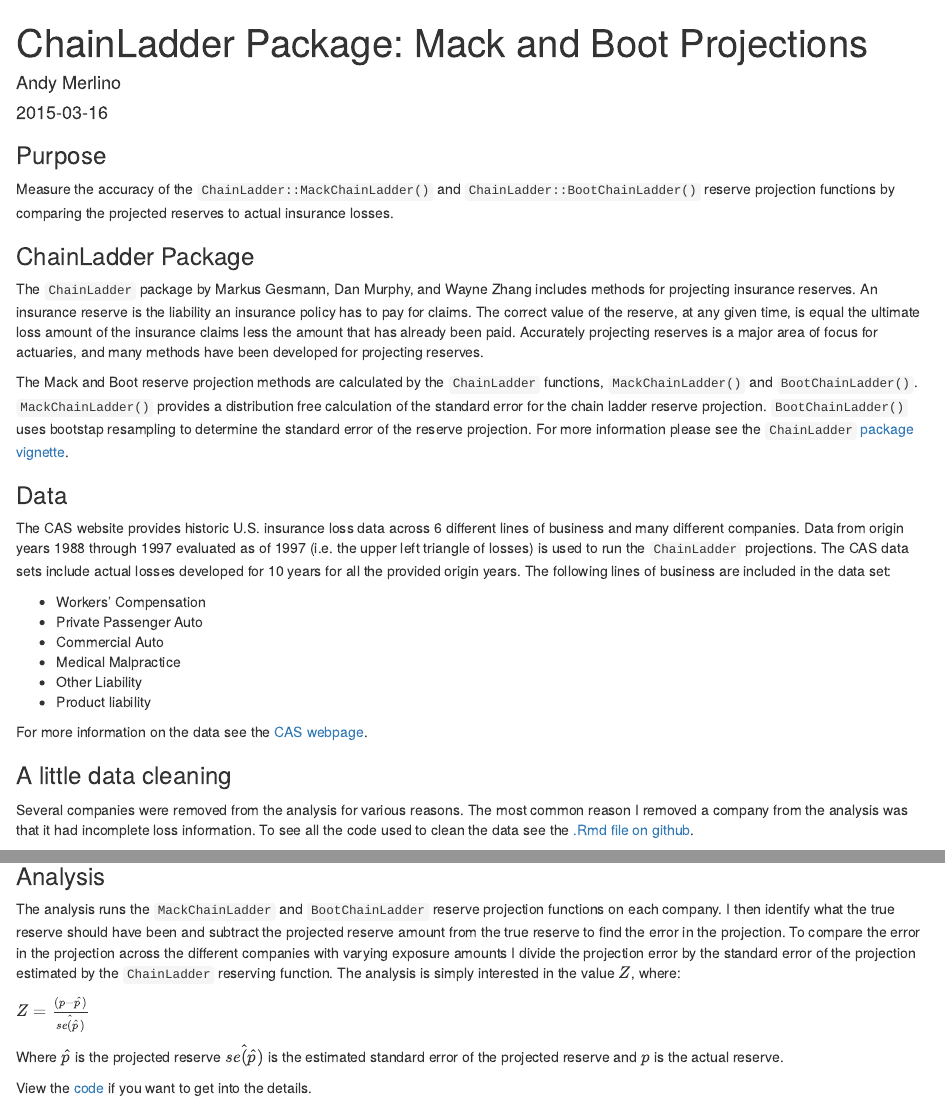
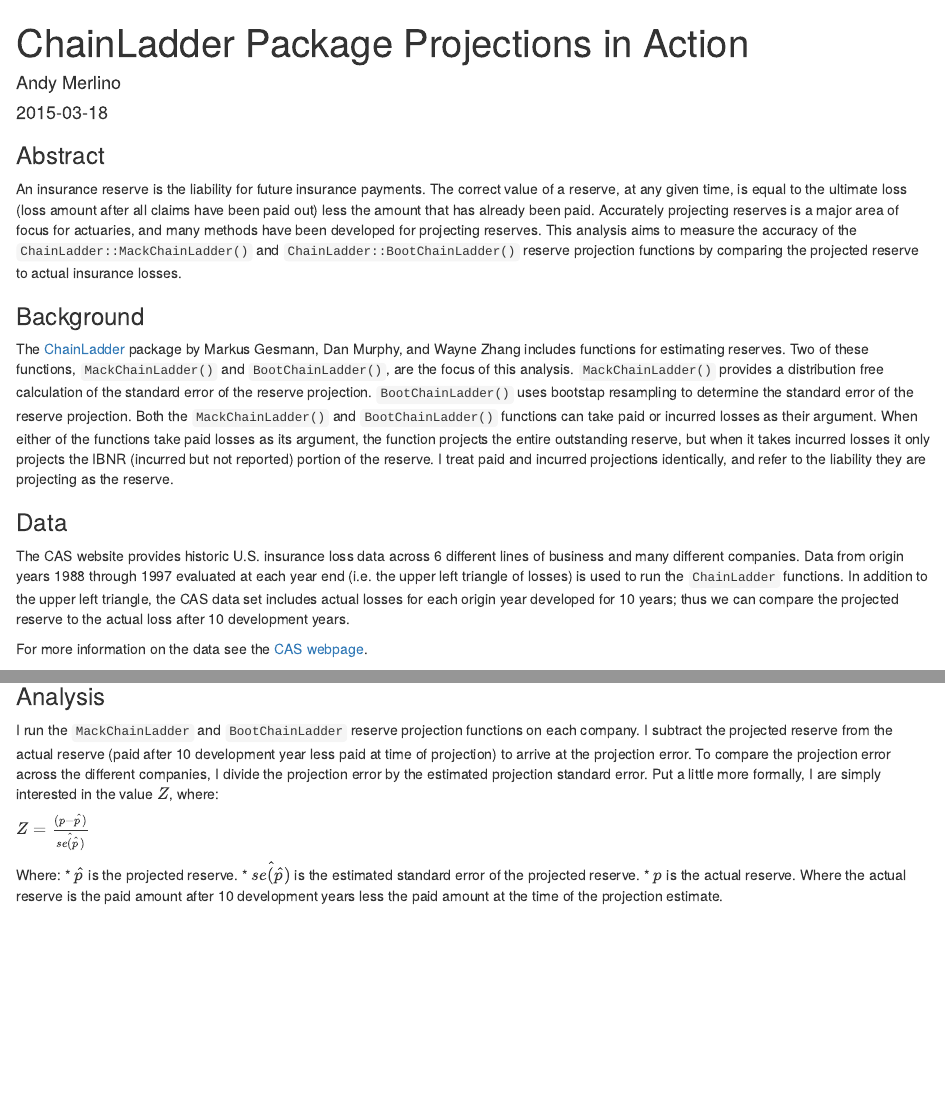
Before and after one commit to merlinoa/ractuary-studies, an R Markdown document (chainladder-review.Rmd): the page in a window 1100 px wide, from its top, and a second part further down, joined at a grey line. Rendered offline with R 4.5, knitr and Pandoc, with nearby package versions; some code elsewhere in the file could not run offline.

Commit message:
major wording improvements - getting close

````diff
--- a/chainladder-review.Rmd
+++ b/chainladder-review.Rmd
@@ -1,3 +1,3 @@
 ---
-title: "ChainLadder Package: Mack and Boot Projections"
+title: "ChainLadder Package Projections in Action"
 author: "Andy Merlino"
@@ -7,26 +7,17 @@
 geometry: margin=1.25in
 ---
 
-### Purpose
+### Abstract
 
-Measure the accuracy of the `ChainLadder::MackChainLadder()` and `ChainLadder::BootChainLadder()` reserve projection functions by comparing the projected reserves to actual insurance losses.
+An insurance reserve is the liability for future insurance payments.  The correct value of a reserve, at any given time, is equal to the ultimate loss (loss amount after all claims have been paid out) less the amount that has already been paid.  Accurately projecting reserves is a major area of focus for actuaries, and many methods have been developed for projecting reserves.  This analysis aims to measure the accuracy of the `ChainLadder::MackChainLadder()` and `ChainLadder::BootChainLadder()` reserve projection functions by comparing the projected reserve to actual insurance losses.
 
-### ChainLadder Package
+### Background
 
-The `ChainLadder` package by Markus Gesmann, Dan Murphy, and Wayne Zhang includes methods for projecting insurance reserves.  An insurance reserve is the liability an insurance policy has to pay for claims.  The correct value of the reserve, at any given time, is equal the ultimate loss amount of the insurance claims less the amount that has already been paid.  Accurately projecting reserves is a major area of focus for actuaries, and many methods have been developed for projecting reserves.
-
-The Mack and Boot reserve projection methods are calculated by the `ChainLadder` functions, `MackChainLadder()` and `BootChainLadder()`.  `MackChainLadder()` provides a distribution free calculation of the standard error for the chain ladder reserve projection.  `BootChainLadder()` uses bootstap resampling to determine the standard error of the reserve projection.  For more information please see the `ChainLadder` [package vignette](http://cran.r-project.org/web/packages/ChainLadder/vignettes/ChainLadder.pdf).
+The [ChainLadder](http://cran.r-project.org/web/packages/ChainLadder/vignettes/ChainLadder.pdf) package by Markus Gesmann, Dan Murphy, and Wayne Zhang includes functions for estimating reserves.  Two of these functions, `MackChainLadder()` and `BootChainLadder()`, are the focus of this analysis.  `MackChainLadder()` provides a distribution free calculation of the standard error of the reserve projection.  `BootChainLadder()` uses bootstap resampling to determine the standard error of the reserve projection.  Both the `MackChainLadder()` and `BootChainLadder()` functions can take paid or incurred losses as their argument.  When either of the functions take paid losses as its argument, the function projects the entire outstanding reserve, but when it takes incurred losses it only projects the IBNR (incurred but not reported) portion of the reserve.  I treat paid and incurred projections identically, and refer to the liability they are projecting as the reserve.
 
 ### Data
 
-The CAS website provides historic U.S. insurance loss data across 6 different lines of business and many different companies.  Data from origin years 1988 through 1997 evaluated as of 1997 (i.e. the upper left triangle of losses) is used to run the `ChainLadder` projections.  The CAS data sets include actual losses developed for 10 years for all the provided origin years.  The following lines of business are included in the data set:
-
-* Workers' Compensation
-* Private Passenger Auto
-* Commercial Auto
-* Medical Malpractice
-* Other Liability
-* Product liability
+The CAS website provides historic U.S. insurance loss data across 6 different lines of business and many different companies.  Data from origin years 1988 through 1997 evaluated at each year end (i.e. the upper left triangle of losses) is used to run the `ChainLadder` functions.  In addition to the upper left triangle, the CAS data set includes actual losses for each origin year developed for 10 years; thus we can compare the projected reserve to the actual loss after 10 development years.
 
 For more information on the data see the [CAS webpage](http://www.casact.org/research/index.cfm?fa=loss_reserves_data).
 
@@ -46,6 +37,3 @@
 paid_cutoff <- 200
 ```
 
-### A little data cleaning
-
-Several companies were removed from the analysis for various reasons.  The most common reason I removed a company from the analysis was that it had incomplete loss information.  To see all the code used to clean the data see the [.Rmd file on github](https://raw.githubusercontent.com/merlinoa/ractuary-studies/master/chainladder-review.Rmd).
@@ -82,13 +72,16 @@
 
 ### Analysis
 
-The analysis runs the `MackChainLadder` and `BootChainLadder` reserve projection functions on each company.  I then identify what the true reserve should have been and subtract the projected reserve amount from the true reserve to find the error in the projection.  To compare the error in the projection across the different companies with varying exposure amounts I divide the projection error by the standard error of the projection estimated by the `ChainLadder` reserving function.  The analysis is simply interested in the value $Z$, where:
+I run the `MackChainLadder` and `BootChainLadder` reserve projection functions on each company.  I subtract the projected reserve from the actual reserve (paid after 10 development year less paid at time of projection) to arrive at the projection error.  To compare the projection error across the different companies, I divide the projection error by the estimated projection standard error.  Put a little more formally, I are simply interested in the value $Z$, where:
 
 $Z = \frac{(p - \hat{p})}{\hat{se(\hat{p})}}$
 
-Where $\hat{p}$ is the projected reserve $\hat{se(\hat{p})}$ is the estimated standard error of the projected reserve and $p$ is the actual reserve.
+Where:
+* $\hat{p}$ is the projected reserve.
+* $\hat{se(\hat{p})}$ is the estimated standard error of the projected reserve.
+* $p$ is the actual reserve.  Where the actual reserve is the paid amount after 10 development years less the paid amount at the time of the projection estimate.
 
-View the [code](https://raw.githubusercontent.com/merlinoa/ractuary-studies/master/chainladder-review.Rmd) if you want to get into the details.
+The following histograms should provide a visual interpretation of how the reserve projection errors are distributed around the reserve projection.
 
 ```{r create_triangles, echo = FALSE}
 # function: to create triangles for each company
````
Also changed, not shown: chainladder-review.Rmd (16 more changed lines).
